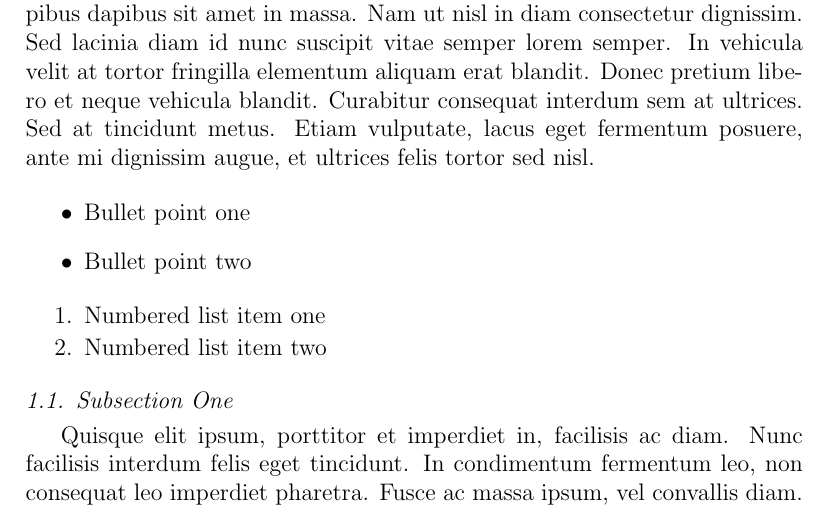
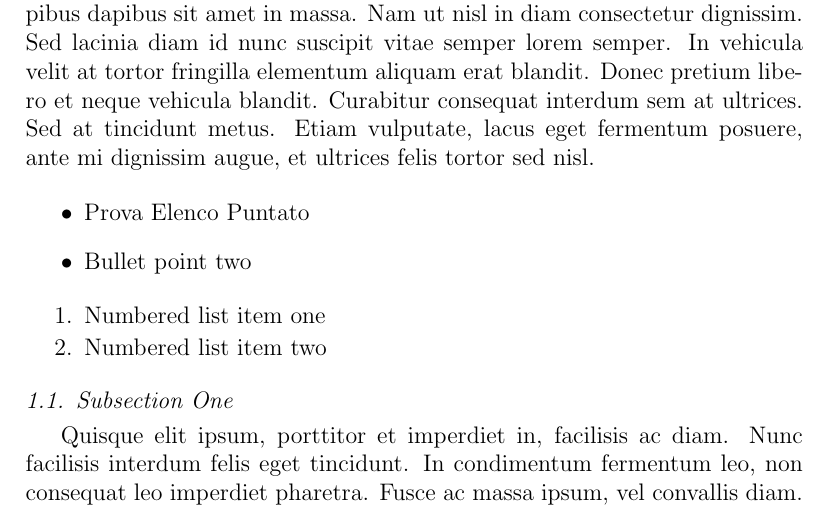
Before and after one commit to trueGek/memoc, a LaTeX paper (relazione/elsarticle-template-1-num.tex): part of page 2 of 4, cut so that both start at the same text. Compiled offline with pdfLaTeX.

Commit message:
Prova commit da linux

```diff
--- a/relazione/elsarticle-template-1-num.tex
+++ b/relazione/elsarticle-template-1-num.tex
@@ -139,7 +139,7 @@ Maecenas \cite{Smith:2012qr} fermentum \cite{Smith:2013jd} urna ac sapien tincid
 Pellentesque habitant morbi tristique senectus et netus et malesuada fames ac turpis egestas. Pellentesque quis interdum velit. Nulla tincidunt sem quis nisi molestie nec hendrerit nulla interdum. Nunc at lectus at neque dapibus dapibus sit amet in massa. Nam ut nisl in diam consectetur dignissim. Sed lacinia diam id nunc suscipit vitae semper lorem semper. In vehicula velit at tortor fringilla elementum aliquam erat blandit. Donec pretium libero et neque vehicula blandit. Curabitur consequat interdum sem at ultrices. Sed at tincidunt metus. Etiam vulputate, lacus eget fermentum posuere, ante mi dignissim augue, et ultrices felis tortor sed nisl.
 
 \begin{itemize}
-\item Bullet point one
+\item Prova Elenco Puntato
 \item Bullet point two
 \end{itemize}
 
```
Also changed, not shown: relazione/elsarticle-template-1-num.pdf, 3 other files.
